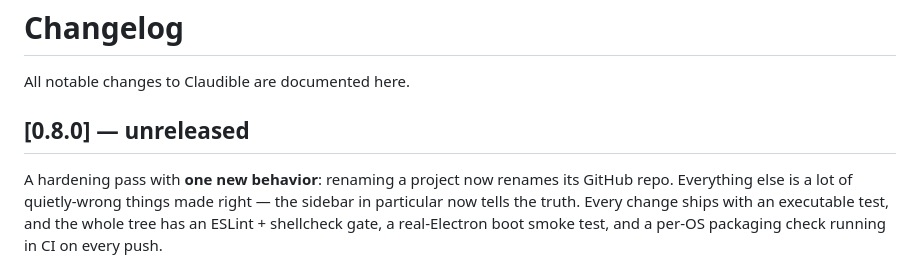
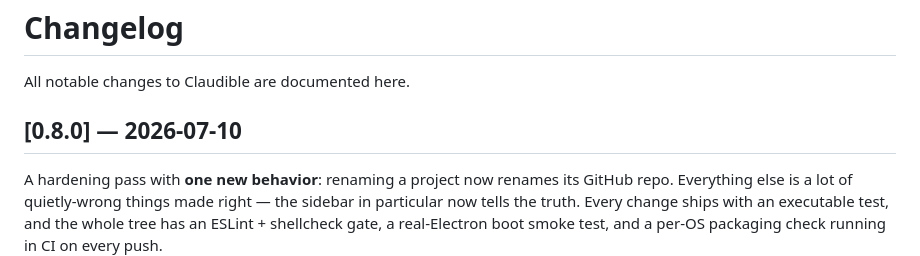
Before and after one commit to synthetiks/claudible, a Markdown page: CHANGELOG.md, the part around the change. Drawn GitHub-style.

Commit message:
release: date the 0.8.0 changelog heading
Co-Authored-By: Claude Opus 4.8 (1M context) <noreply@anthropic.com>

```diff
--- a/CHANGELOG.md
+++ b/CHANGELOG.md
@@ -2,7 +2,7 @@
 
 All notable changes to Claudible are documented here.
 
-## [0.8.0] — unreleased
+## [0.8.0] — 2026-07-10
 
 A hardening pass with **one new behavior**: renaming a project now renames its GitHub repo. Everything else is a lot of quietly-wrong things made right — the sidebar in particular now tells the truth. Every change ships with an executable test, and the whole tree has an ESLint + shellcheck gate, a real-Electron boot smoke test, and a per-OS packaging check running in CI on every push.
 
```
